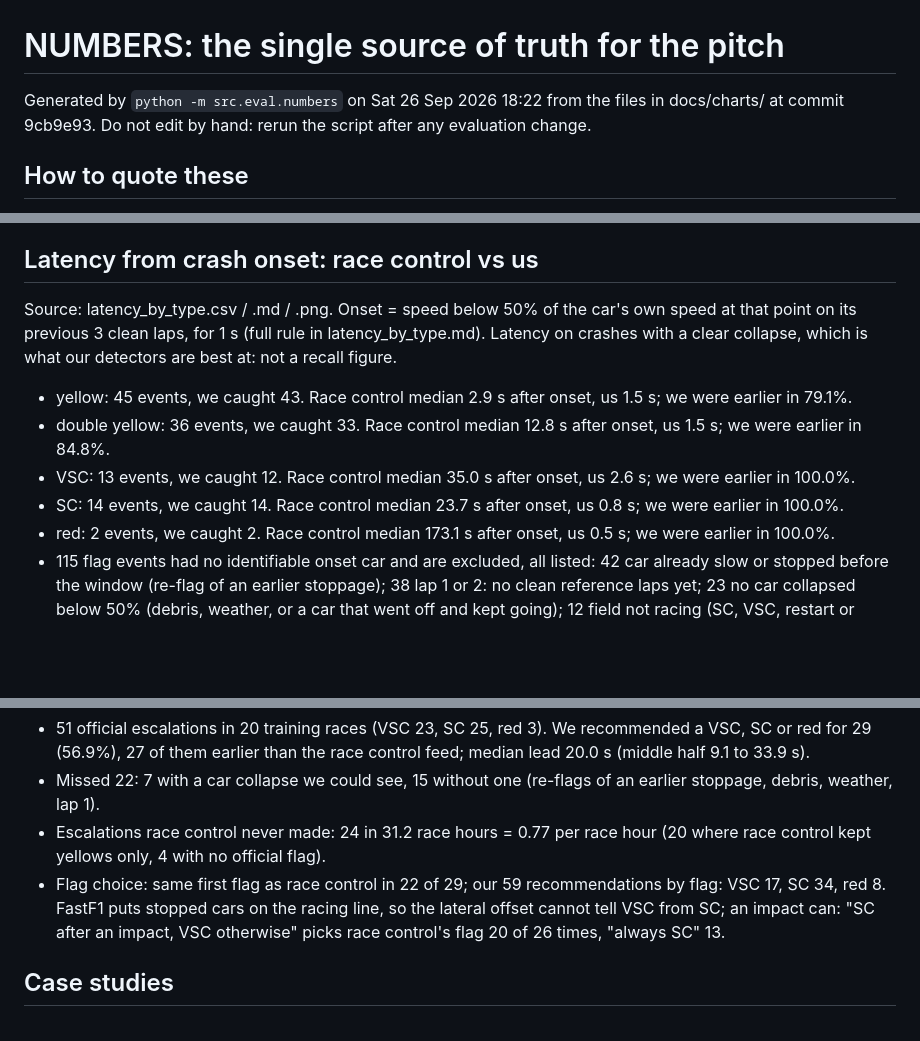
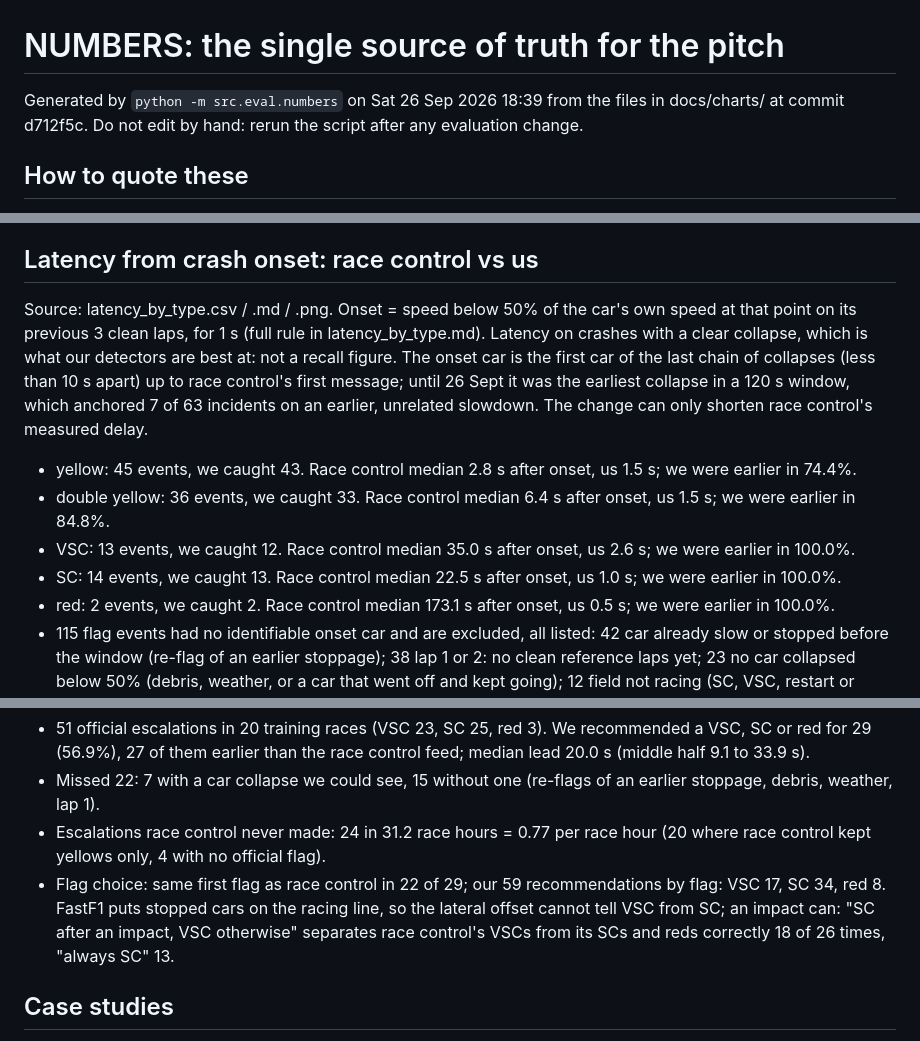
Before and after one commit to Pseudocoder28/Fast-Flag, a Markdown page: docs/charts/NUMBERS.md, 3 parts joined by grey strips. GitHub-like rendering; blank space fills up the shorter version.

Commit message:
A: NUMBERS.md with the new onset anchor

```diff
--- a/docs/charts/NUMBERS.md
+++ b/docs/charts/NUMBERS.md
@@ -1,6 +1,6 @@
 # NUMBERS: the single source of truth for the pitch
 
-Generated by `python -m src.eval.numbers` on Sat 26 Sep 2026 18:22 from the files in docs/charts/ at commit 9cb9e93. Do not edit by hand: rerun the script after any evaluation change.
+Generated by `python -m src.eval.numbers` on Sat 26 Sep 2026 18:39 from the files in docs/charts/ at commit d712f5c. Do not edit by hand: rerun the script after any evaluation change.
 
 ## How to quote these
 
@@ -28,12 +28,12 @@ Source: detect_eval.csv, detect_alerts.csv. Thresholds were selected on these sa
 
 ## Latency from crash onset: race control vs us
 
-Source: latency_by_type.csv / .md / .png. Onset = speed below 50% of the car's own speed at that point on its previous 3 clean laps, for 1 s (full rule in latency_by_type.md). Latency on crashes with a clear collapse, which is what our detectors are best at: not a recall figure.
+Source: latency_by_type.csv / .md / .png. Onset = speed below 50% of the car's own speed at that point on its previous 3 clean laps, for 1 s (full rule in latency_by_type.md). Latency on crashes with a clear collapse, which is what our detectors are best at: not a recall figure. The onset car is the first car of the last chain of collapses (less than 10 s apart) up to race control's first message; until 26 Sept it was the earliest collapse in a 120 s window, which anchored 7 of 63 incidents on an earlier, unrelated slowdown. The change can only shorten race control's measured delay.
 
-- yellow: 45 events, we caught 43. Race control median 2.9 s after onset, us 1.5 s; we were earlier in 79.1%.
-- double yellow: 36 events, we caught 33. Race control median 12.8 s after onset, us 1.5 s; we were earlier in 84.8%.
+- yellow: 45 events, we caught 43. Race control median 2.8 s after onset, us 1.5 s; we were earlier in 74.4%.
+- double yellow: 36 events, we caught 33. Race control median 6.4 s after onset, us 1.5 s; we were earlier in 84.8%.
 - VSC: 13 events, we caught 12. Race control median 35.0 s after onset, us 2.6 s; we were earlier in 100.0%.
-- SC: 14 events, we caught 14. Race control median 23.7 s after onset, us 0.8 s; we were earlier in 100.0%.
+- SC: 14 events, we caught 13. Race control median 22.5 s after onset, us 1.0 s; we were earlier in 100.0%.
 - red: 2 events, we caught 2. Race control median 173.1 s after onset, us 0.5 s; we were earlier in 100.0%.
 - 115 flag events had no identifiable onset car and are excluded, all listed: 42 car already slow or stopped before the window (re-flag of an earlier stoppage); 38 lap 1 or 2: no clean reference laps yet; 23 no car collapsed below 50% (debris, weather, or a car that went off and kept going); 12 field not racing (SC, VSC, restart or procession).
 
@@ -63,7 +63,7 @@ Source: escalation.json, escalation.md and escalation.png (python -m src.eval.es
 - 51 official escalations in 20 training races (VSC 23, SC 25, red 3). We recommended a VSC, SC or red for 29 (56.9%), 27 of them earlier than the race control feed; median lead 20.0 s (middle half 9.1 to 33.9 s).
 - Missed 22: 7 with a car collapse we could see, 15 without one (re-flags of an earlier stoppage, debris, weather, lap 1).
 - Escalations race control never made: 24 in 31.2 race hours = 0.77 per race hour (20 where race control kept yellows only, 4 with no official flag).
-- Flag choice: same first flag as race control in 22 of 29; our 59 recommendations by flag: VSC 17, SC 34, red 8. FastF1 puts stopped cars on the racing line, so the lateral offset cannot tell VSC from SC; an impact can: "SC after an impact, VSC otherwise" picks race control's flag 20 of 26 times, "always SC" 13.
+- Flag choice: same first flag as race control in 22 of 29; our 59 recommendations by flag: VSC 17, SC 34, red 8. FastF1 puts stopped cars on the racing line, so the lateral offset cannot tell VSC from SC; an impact can: "SC after an impact, VSC otherwise" separates race control's VSCs from its SCs and reds correctly 18 of 26 times, "always SC" 13.
 
 ## Case studies
 
```
